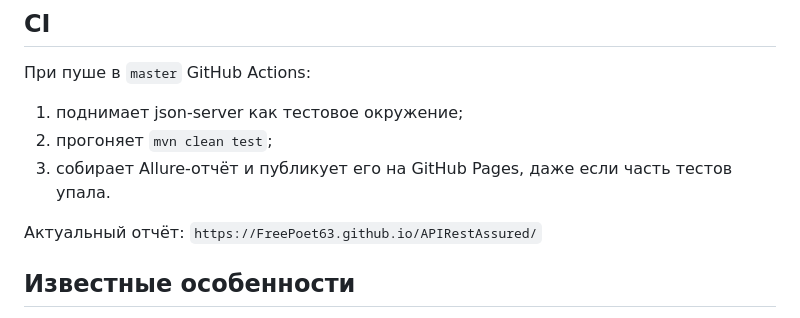
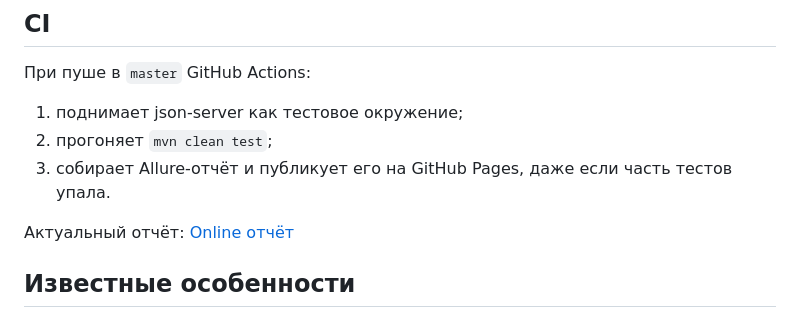
Before and after one commit to FreePoet63/APIRestAssured, a Markdown page: README.md, the part around the change. Drawn GitHub-style.

Commit message:
docs: link to published Allure report

```diff
--- a/README.md
+++ b/README.md
@@ -82,7 +82,7 @@ mvn test -Dbase.url=http://другой-хост/superheroes -Danimal.url=http:/
 2. прогоняет `mvn clean test`;
 3. собирает Allure-отчёт и публикует его на GitHub Pages, даже если часть тестов упала.
 
-Актуальный отчёт: `https://FreePoet63.github.io/APIRestAssured/`
+Актуальный отчёт: [Online отчёт](https://FreePoet63.github.io/APIRestAssured/)
 
 ## Известные особенности
 
```
